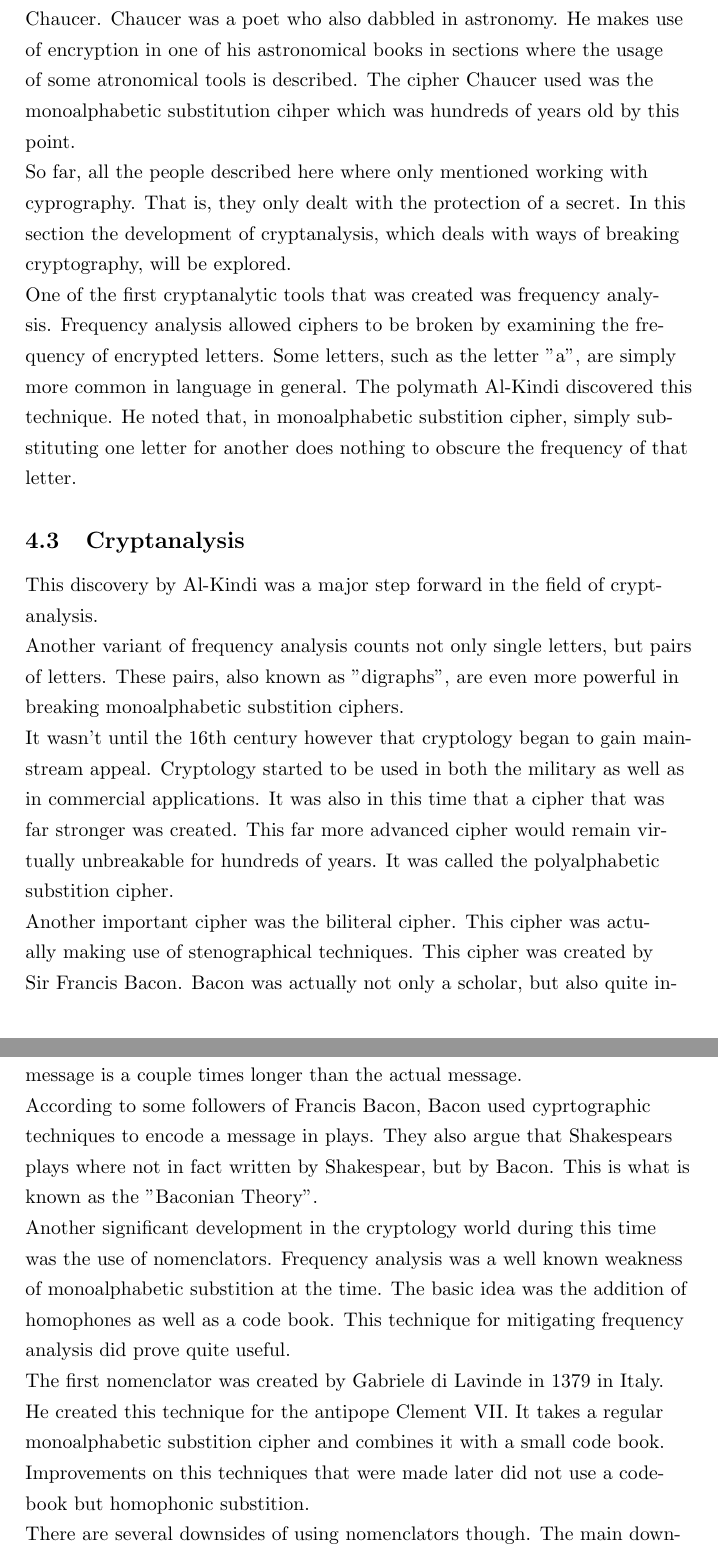
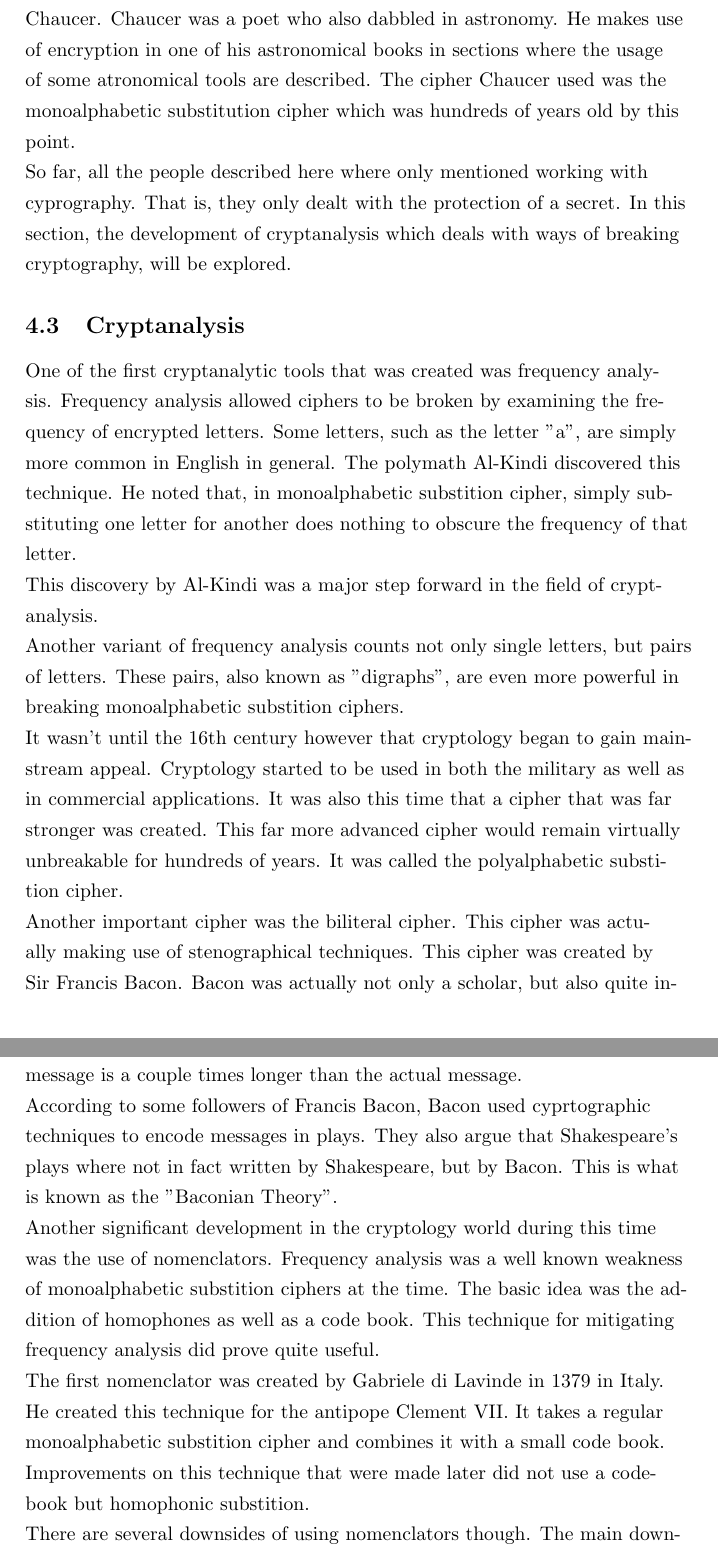
Before and after one commit to stoand/thesis-guessrandom, a LaTeX document (paper/guessrandom.tex): two parts of pages 23 and 24 of 55, joined at a grey line, cut so that both start at the same text. Compiled offline with pdfLaTeX.

Commit message:
paper: corrections to line 950

```diff
--- a/paper/guessrandom.tex
+++ b/paper/guessrandom.tex
@@ -814,24 +814,24 @@
     far more influencial. This influencial figure was none other than Geoffrey Chaucer.
     Chaucer was a poet who also dabbled in astronomy. He makes use of encryption
     in one of his astronomical books in sections where the usage of some atronomical tools
-    is described.
-    The cipher Chaucer used was the monoalphabetic substitution cihper which was hundreds
+    are described.
+    The cipher Chaucer used was the monoalphabetic substitution cipher which was hundreds
     of years old by this point.
 
     So far, all the people described here where only mentioned working with cyprography.
-    That is, they only dealt with the protection of a secret. In this section the development
-    of cryptanalysis, which deals with ways of breaking cryptography, will be explored.
+    That is, they only dealt with the protection of a secret. In this section, the development
+    of cryptanalysis which deals with ways of breaking cryptography, will be explored.
+
+    \subsection{Cryptanalysis}
 
     One of the first cryptanalytic tools that was created was frequency analysis.
     Frequency analysis allowed ciphers to be broken by examining the frequency of
     encrypted letters. Some letters, such as the letter "a", are simply more common
-    in language in general.
+    in English in general.
     The polymath Al-Kindi discovered this technique. He noted that, in monoalphabetic
     substition cipher, simply substituting one letter for another does nothing
     to obscure the frequency of that letter.
 
-    \subsection{Cryptanalysis}
-
     This discovery by Al-Kindi was a major step forward in the field of cryptanalysis.
 
     Another variant of frequency analysis counts not only single letters, but
@@ -841,7 +841,7 @@
     It wasn't until the 16th century however that cryptology began to gain
     mainstream appeal.
     Cryptology started to be used in both the military as well as in commercial applications.
-    It was also in this time that a cipher that was far stronger was created.
+    It was also this time that a cipher that was far stronger was created.
     This far more advanced cipher would remain virtually unbreakable for hundreds of years.
     It was called the polyalphabetic substition cipher.
 
@@ -860,13 +860,13 @@
     a couple times longer than the actual message.
 
     According to some followers of Francis Bacon, Bacon used cyprtographic techniques
-    to encode a message in plays. They also argue that Shakespears plays where
-    not in fact written by Shakespear, but by Bacon. This is what is known
+    to encode messages in plays. They also argue that Shakespeare's plays where
+    not in fact written by Shakespeare, but by Bacon. This is what is known
     as the "Baconian Theory".
 
     Another significant development in the cryptology world during this time
     was the use of nomenclators. Frequency analysis was a well known weakness
-    of monoalphabetic substition at the time.
+    of monoalphabetic substition ciphers at the time.
     The basic idea was the addition of homophones as well as a code book.
     This technique for mitigating frequency analysis did prove quite useful.
 
@@ -875,7 +875,7 @@
     It takes a regular monoalphabetic substition cipher and combines it with a
     small code book.
 
-    Improvements on this techniques that were made later did not use a codebook
+    Improvements on this technique that were made later did not use a codebook
     but homophonic substition.
 
     There are several downsides of using nomenclators though. The main
```
Also changed, not shown: paper/guessrandom.tex (8 more changed lines).
